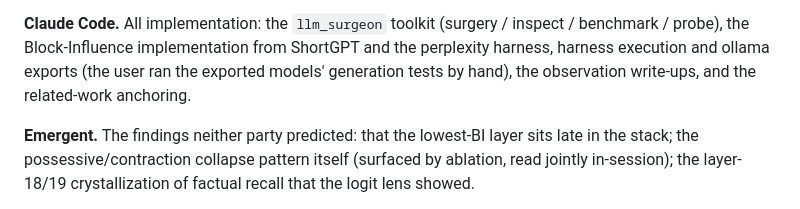
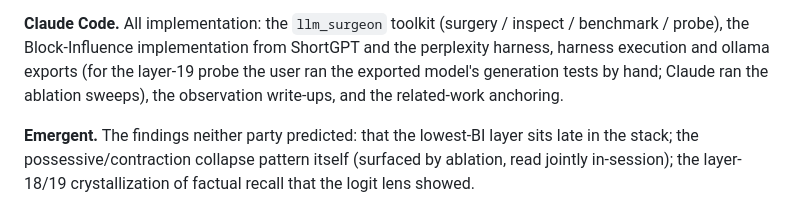
Before and after one commit to skothr/llm-research, a Markdown page: research/archive/README.md, the part around the change. Drawn GitHub-style.

Commit message:
fix(review): round-3 — scope the hand-run parenthetical to layer-19
The round-2 parenthetical claimed the user ran all exported models'
generation tests by hand; the raw transcript shows that holds only for
the layer-19 TinyLlama probe — Claude ran the ablation-probe sweeps
itself (and the section already says the anomalous tokens surfaced in
Claude's report). Parenthetical now scoped accordingly.

Co-Authored-By: Claude <noreply@anthropic.com>

```diff
--- a/research/archive/README.md
+++ b/research/archive/README.md
@@ -160,7 +160,8 @@ reproducibility steps).
 **Claude Code.** All implementation: the `llm_surgeon` toolkit (surgery /
 inspect / benchmark / probe), the Block-Influence implementation from
 ShortGPT and the perplexity harness, harness execution and ollama
-exports (the user ran the exported models' generation tests by hand), the
+exports (for the layer-19 probe the user ran the exported model's
+generation tests by hand; Claude ran the ablation sweeps), the
 observation write-ups, and the related-work anchoring.
 
 **Emergent.** The findings neither party predicted: that the lowest-BI
```
